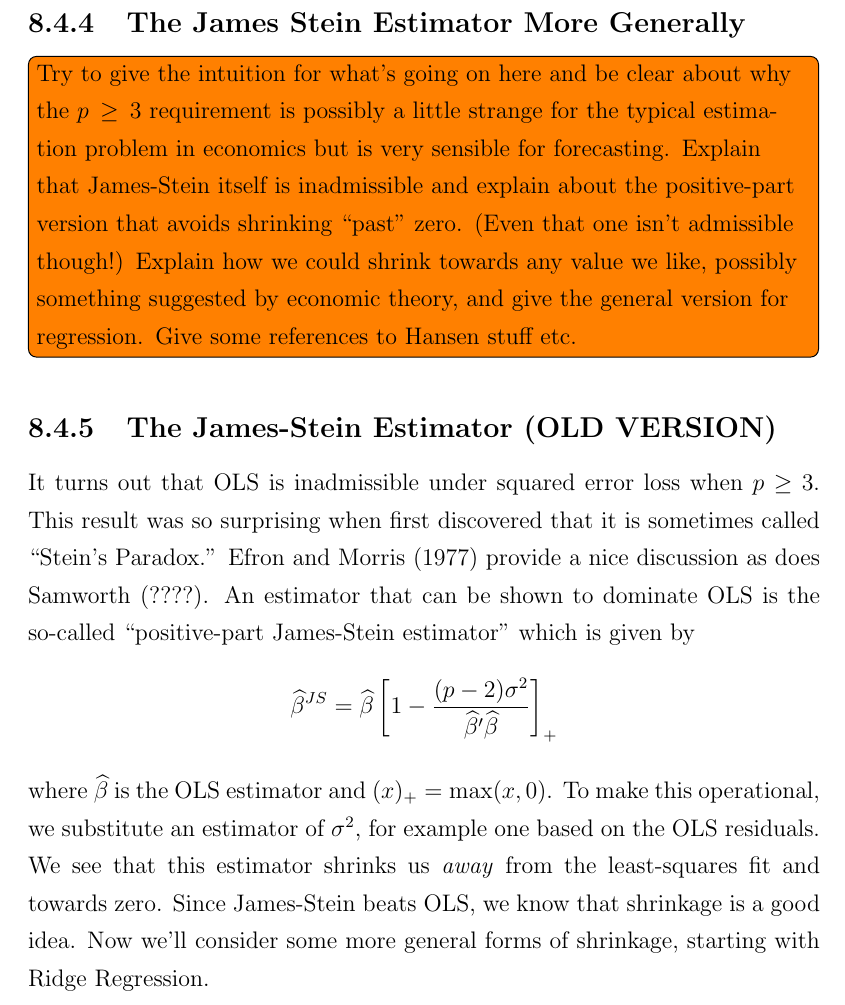
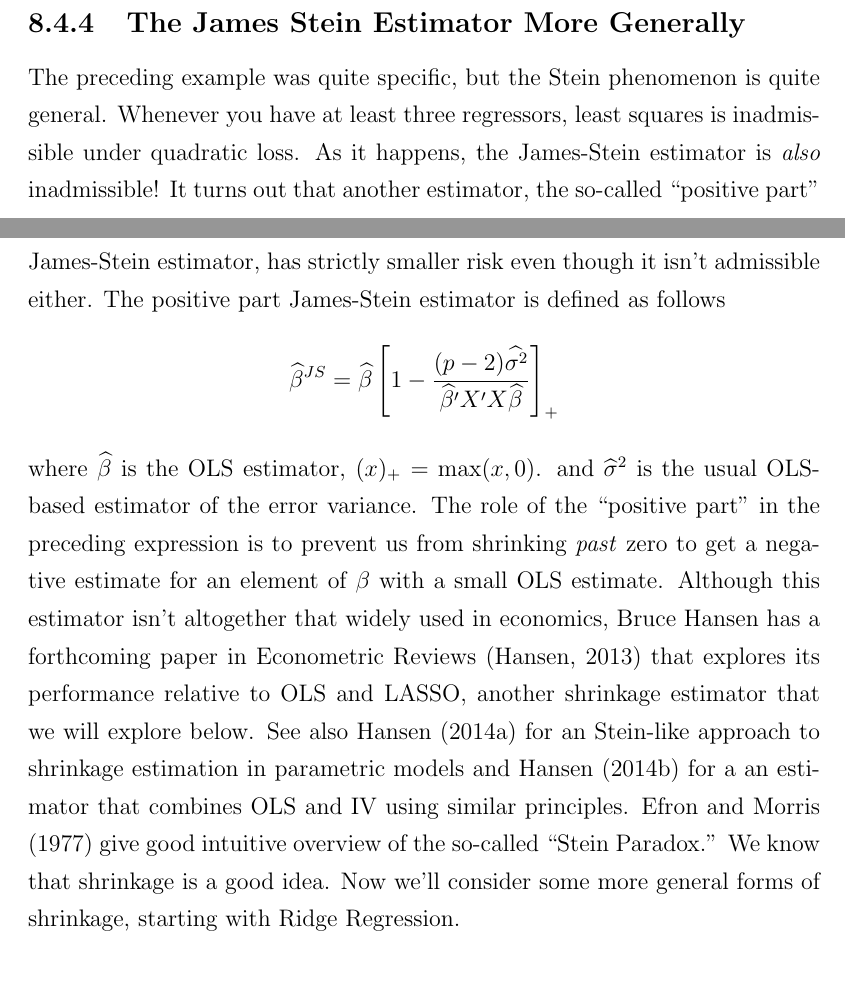
Before and after one commit to fditraglia/econ722, a LaTeX thesis (main.tex, which reads chapters/highdimensional.tex): part of page 146 of 204 before the commit and two parts of pages 145 and 146 of 204 after it, the two joined at a grey line, cut so that both start at the same text. Compiled offline with pdfLaTeX.

Commit message:
update high-dimensional chapter

```diff
--- a/chapters/highdimensional.tex
+++ b/chapters/highdimensional.tex
@@ -190,23 +190,19 @@ Since the first term is the MSE of the MLE we have shown that the James-Stein Es
 \end{equation*}
 
 \subsection{The James Stein Estimator More Generally}
-\todo[inline]{Try to give the intuition for what's going on here and be clear about why the $p\geq 3$ requirement is possibly a little strange for the typical estimation problem in economics but is very sensible for forecasting. Explain that James-Stein itself is inadmissible and explain about the positive-part version that avoids shrinking ``past'' zero. (Even that one isn't admissible though!) Explain how we could shrink towards any value we like, possibly something suggested by economic theory, and give the general version for regression. Give some references to Hansen stuff etc.}
-
-
-
-
-
-
-\subsection{The James-Stein Estimator (OLD VERSION)}
-It turns out that OLS is inadmissible under squared error loss when $p\geq 3$.
-This result was so surprising when first discovered that it is sometimes called ``Stein's Paradox.''
-Efron and Morris (1977) provide a nice discussion as does Samworth (????).
-An estimator that can be shown to dominate OLS is the so-called ``positive-part James-Stein estimator'' which is given by
-	$$\widehat{\beta}^{JS} = \widehat{\beta}\left[1 -\frac{(p-2)\sigma^2}{\widehat{\beta}' \widehat{\beta}} \right]_+$$
-where $\widehat{\beta}$ is the OLS estimator and $(x)_+ = \max(x,0)$.
-To make this operational, we substitute an estimator of $\sigma^2$, for example one based on the OLS residuals.
-We see that this estimator shrinks us \emph{away} from the least-squares fit and towards zero.
-Since James-Stein beats OLS, we know that shrinkage is a good idea. Now we'll consider some more general forms of shrinkage, starting with Ridge Regression.
+The preceding example was quite specific, but the Stein phenomenon is quite general.
+Whenever you have at least three regressors, least squares is inadmissible under quadratic loss.
+As it happens, the James-Stein estimator is \emph{also} inadmissible!
+It turns out that another estimator, the so-called ``positive part'' James-Stein estimator, has strictly smaller risk even though it isn't admissible either.
+The positive part James-Stein estimator is defined as follows
+$$\widehat{\beta}^{JS} = \widehat{\beta}\left[1 -\frac{(p-2)\widehat{\sigma^2}}{\widehat{\beta}'X'X \widehat{\beta}} \right]_+$$
+where $\widehat{\beta}$ is the OLS estimator, $(x)_+ = \max(x,0)$.
+and $\widehat{\sigma}^2$ is the usual OLS-based estimator of the error variance.
+The role of the ``positive part'' in the preceding expression is to prevent us from shrinking \emph{past} zero to get a negative estimate for an element of $\beta$ with a small OLS estimate.
+Although this estimator isn't altogether that widely used in economics, Bruce Hansen has a forthcoming paper in Econometric Reviews (Hansen, 2013) that explores its performance relative to OLS and LASSO, another shrinkage estimator that we will explore below.
+See also Hansen (2014a) for an Stein-like approach to shrinkage estimation in parametric models and  Hansen (2014b) for a an estimator that combines OLS and IV using similar principles.
+Efron and Morris (1977) give good intuitive overview of the so-called ``Stein Paradox.''
+We know that shrinkage is a good idea. Now we'll consider some more general forms of shrinkage, starting with Ridge Regression.
 
 
 
```
Also changed, not shown: main.pdf.
